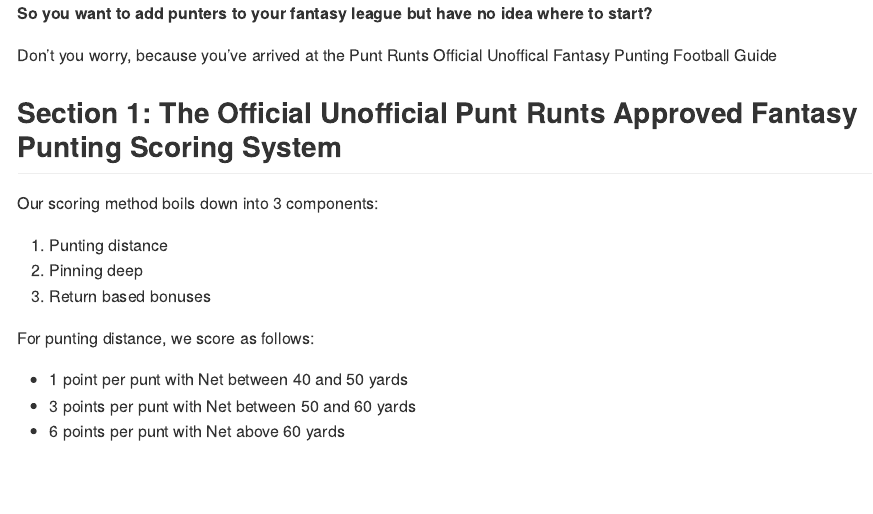
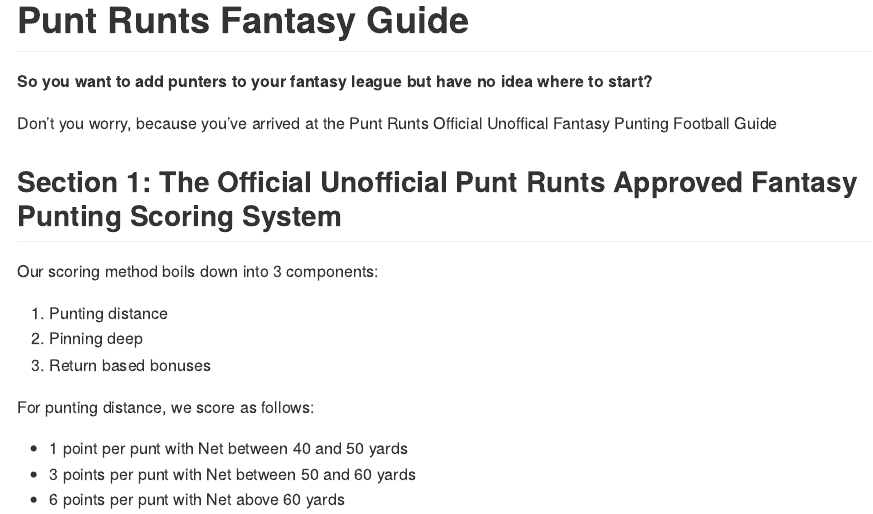
Before and after one commit to Puntalytics/Puntalytics.github.io, an R Markdown document (fantasy.Rmd): the page in a window 1100 px wide, from its top. Rendered offline with R 4.5, knitr and Pandoc, with nearby package versions; some code elsewhere in the file could not run offline.

Commit message:
Update fantasy.Rmd

````diff
--- a/fantasy.Rmd
+++ b/fantasy.Rmd
@@ -7,6 +7,8 @@ output:
     preserve_yaml: TRUE
 always_allow_html: yes
 ---
+
+# Punt Runts Fantasy Guide
 
 ```{r setup, include=FALSE, echo=FALSE, message=FALSE, warning=FALSE, paged.print=FALSE}
 install.packages(c("tidyverse", "ggrepel", "DT", "devtools", "knitr"), repos = "http://cran.us.r-project.org")
````
